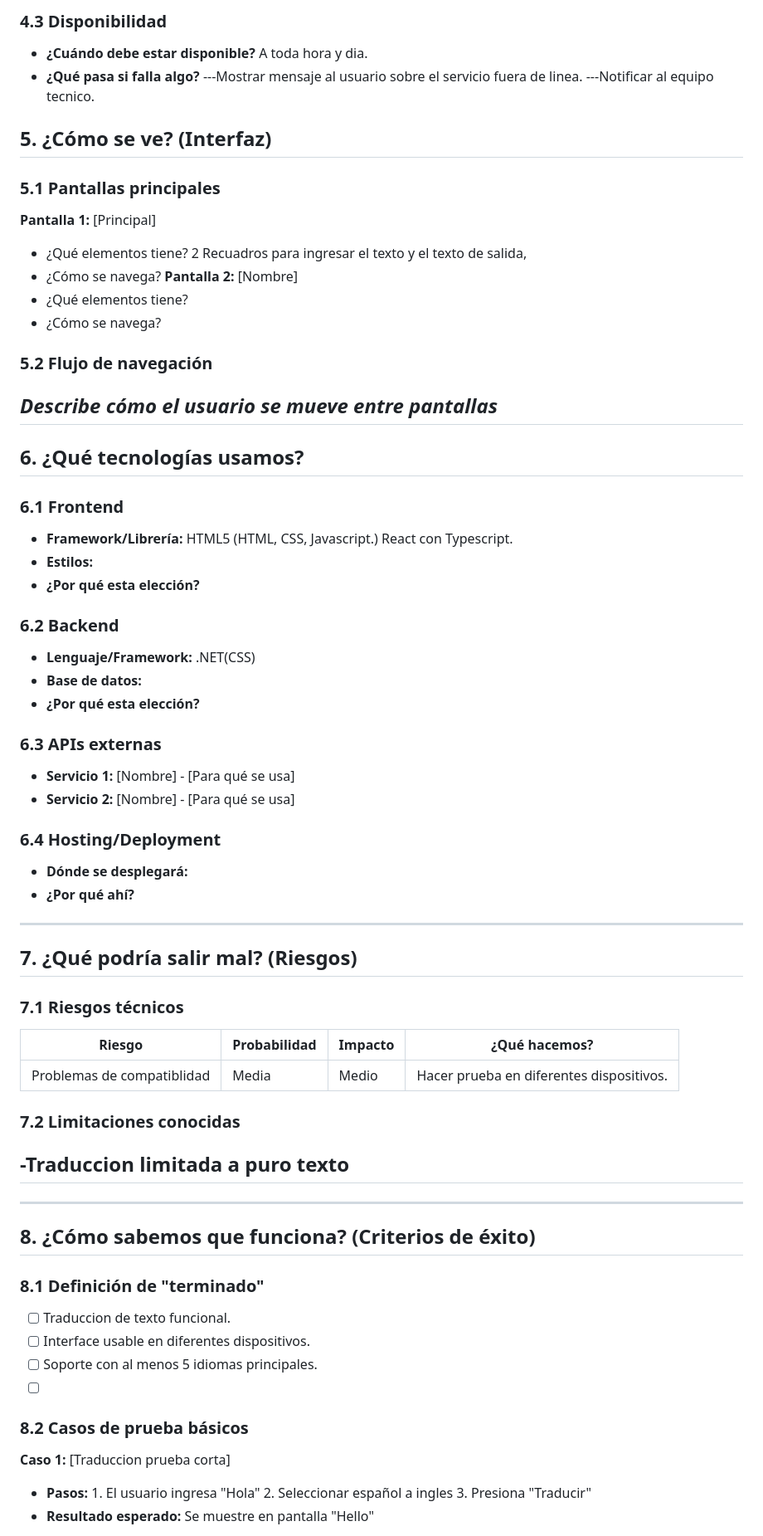
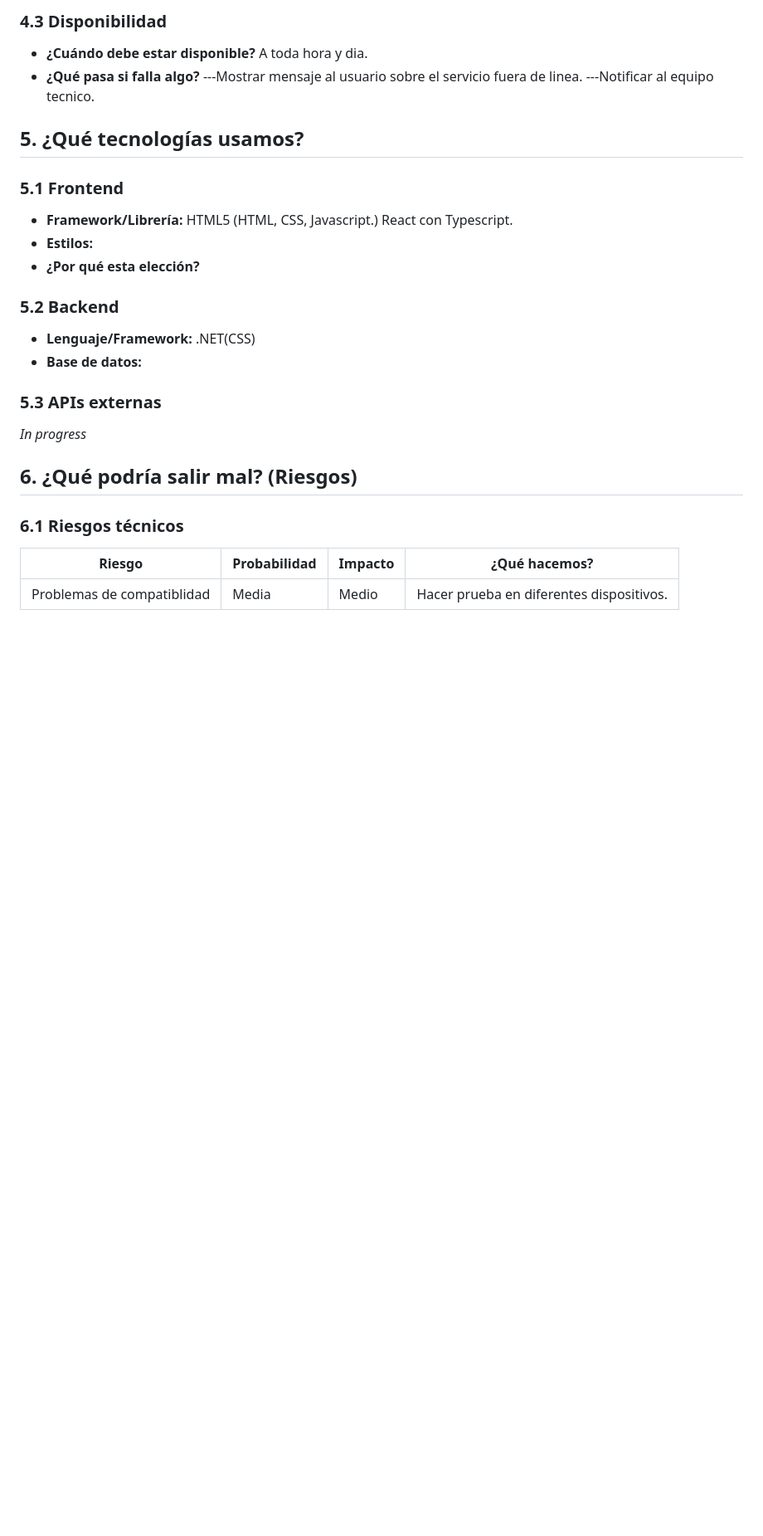
Before and after one commit to mmrunosquare/Unosquare-Quick-Translate, a Markdown page: Docs/1.analysis.md, the part around the change printed below. Shown: that part at 83% size. Rendered like a GitHub page; blank space fills up the shorter version.

```diff
--- a/Docs/1.analysis.md
+++ b/Docs/1.analysis.md
@@ -83,53 +88,19 @@ Traduce el texto ingresado a otro seleccionado por el usuario.
 ---Mostrar mensaje al usuario sobre el servicio fuera de linea.
 ---Notificar al equipo tecnico.
 
-## 5. ¿Cómo se ve? (Interfaz)
-### 5.1 Pantallas principales
-**Pantalla 1:** [Principal]
-- ¿Qué elementos tiene?
- 2 Recuadros para ingresar el texto y el texto de salida,
-- ¿Cómo se navega?
-**Pantalla 2:** [Nombre]
-- ¿Qué elementos tiene?
-- ¿Cómo se navega?
-### 5.2 Flujo de navegación
-*Describe cómo el usuario se mueve entre pantallas*
----
-## 6. ¿Qué tecnologías usamos?
-### 6.1 Frontend
+## 5. ¿Qué tecnologías usamos?
+### 5.1 Frontend
 - **Framework/Librería:** HTML5 (HTML, CSS, Javascript.) React con Typescript.
 - **Estilos:**
 - **¿Por qué esta elección?**
-### 6.2 Backend
+### 5.2 Backend
 - **Lenguaje/Framework:**  .NET(CSS)
 - **Base de datos:**
-- **¿Por qué esta elección?**
-### 6.3 APIs externas
-- **Servicio 1:** [Nombre] - [Para qué se usa]
-- **Servicio 2:** [Nombre] - [Para qué se usa]
-### 6.4 Hosting/Deployment
-- **Dónde se desplegará:**
-- **¿Por qué ahí?**
----
-## 7. ¿Qué podría salir mal? (Riesgos)
-### 7.1 Riesgos técnicos
+### 5.3 APIs externas
+*In progress*
+
+## 6. ¿Qué podría salir mal? (Riesgos)
+### 6.1 Riesgos técnicos
 | Riesgo | Probabilidad | Impacto | ¿Qué hacemos? |
 |--------|--------------|---------|---------------|
 | Problemas de compatiblidad   | Media | Medio  |  Hacer prueba en diferentes dispositivos. |
-### 7.2 Limitaciones conocidas
--Traduccion limitada a puro texto
--
----
-## 8. ¿Cómo sabemos que funciona? (Criterios de éxito)
-### 8.1 Definición de "terminado"
-- [ ] Traduccion de texto funcional.
-- [ ] Interface usable en diferentes dispositivos.
-- [ ] Soporte con al menos 5 idiomas principales.
-- [ ]
-### 8.2 Casos de prueba básicos
-**Caso 1:** [Traduccion prueba corta]
-- **Pasos:** 1. El usuario ingresa "Hola"
-             2. Seleccionar español a ingles
-             3. Presiona "Traducir"
-- **Resultado esperado:** Se muestre en pantalla "Hello"
-
```
Also changed, not shown: other parts of Docs/1.analysis.md (+26 -53 lines).
